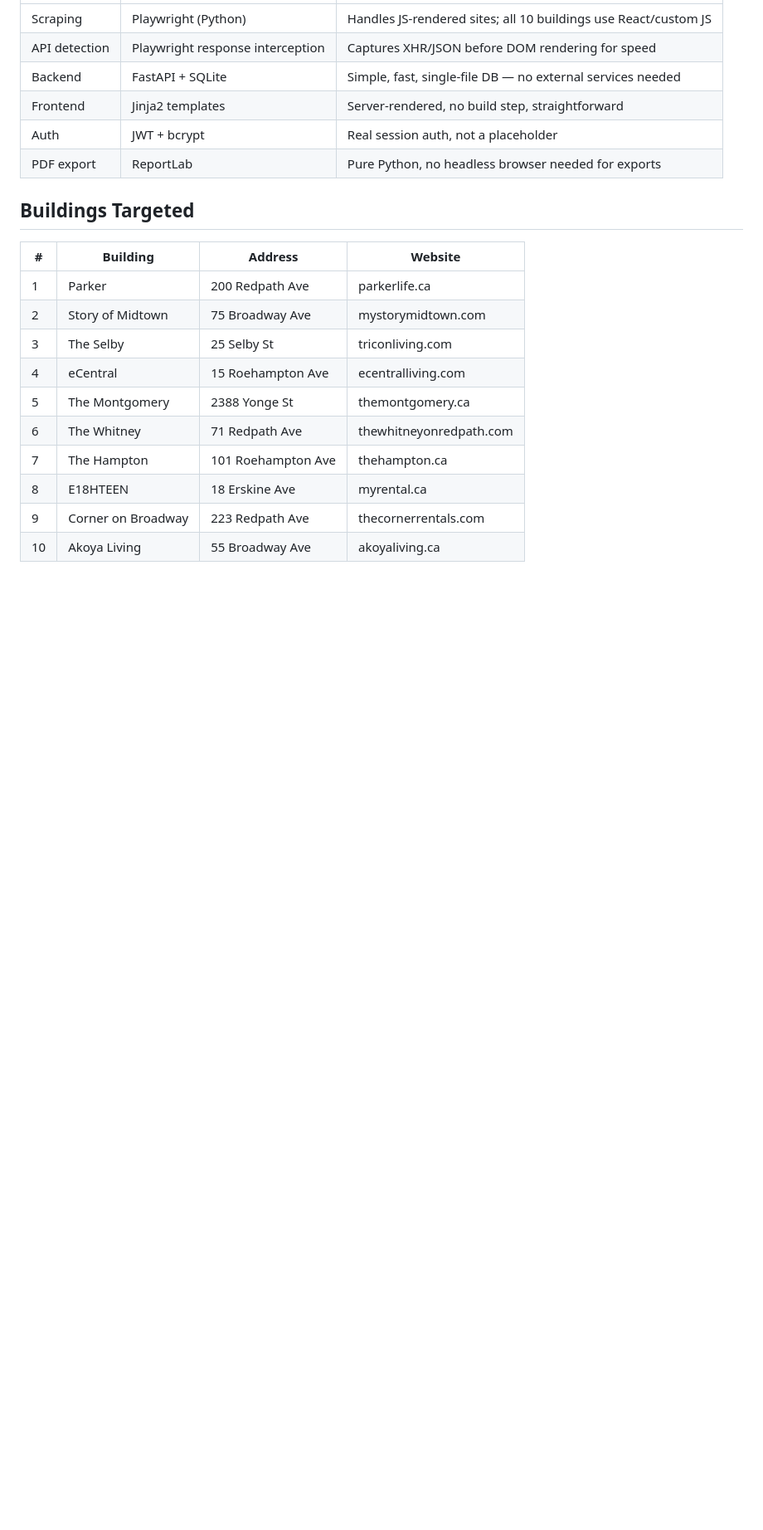
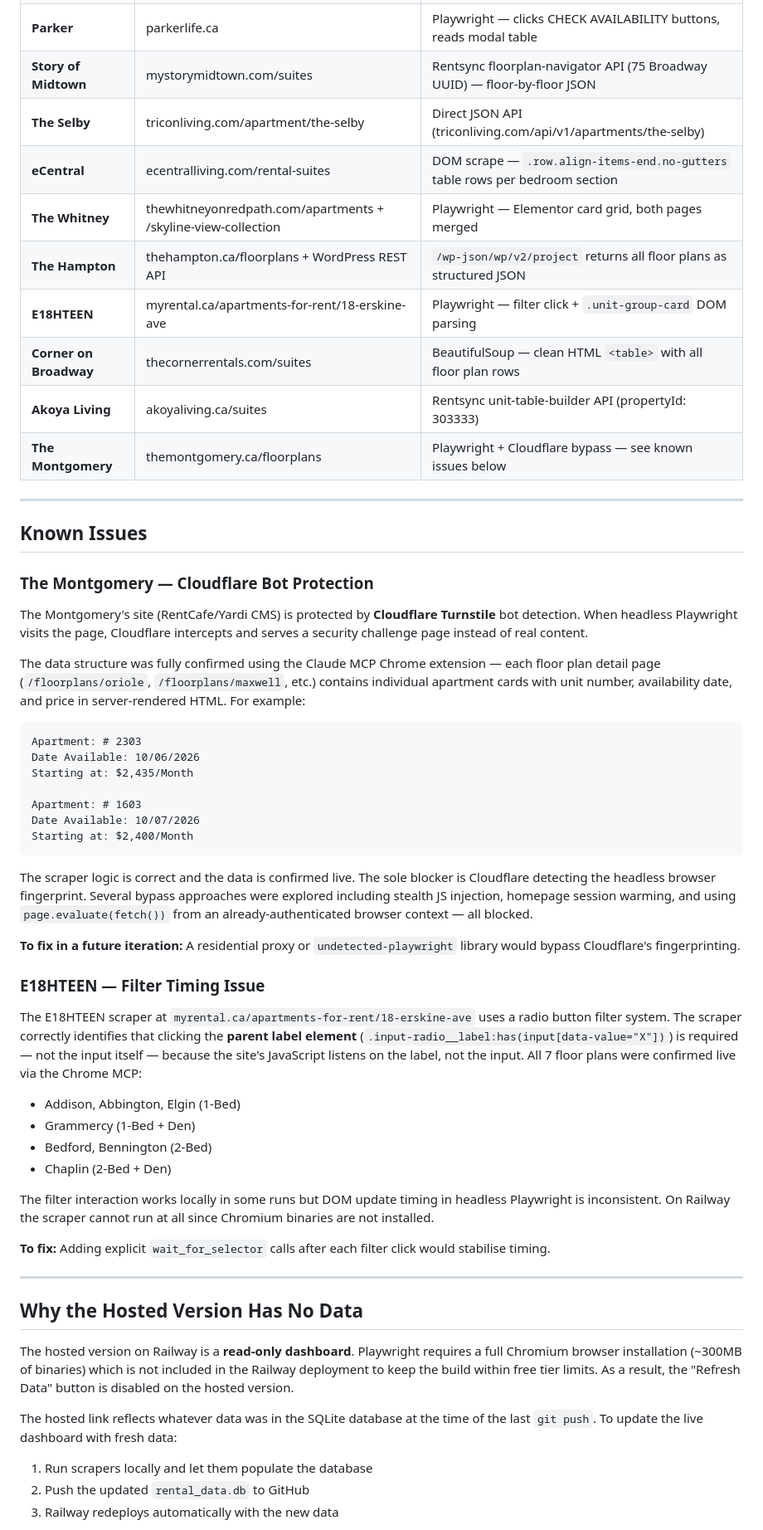
Before and after one commit to aathushankugendran/fitzroviacasestudy, a Markdown page: README.md, the part around one of its changes. Shown at 83% size. Drawn GitHub-style; blank space fills up the shorter version.

Commit message:
Revise README with project overview and scraping details
Updated project description and details about the scraping process, tech stack, and known issues. Enhanced clarity and structure of the README.

````diff
--- a/README.md
+++ b/README.md
@@ -19,22 +57,61 @@ in a clean, consolidated interface.
 |---|---|---|
-| Scraping | Playwright (Python) | Handles JS-rendered sites; all 10 buildings use React/custom JS |
-| API detection | Playwright response interception | Captures XHR/JSON before DOM rendering for speed |
-| Backend | FastAPI + SQLite | Simple, fast, single-file DB — no external services needed |
-| Frontend | Jinja2 templates | Server-rendered, no build step, straightforward |
-| Auth | JWT + bcrypt | Real session auth, not a placeholder |
-| PDF export | ReportLab | Pure Python, no headless browser needed for exports |
+| **Parker** | parkerlife.ca | Playwright — clicks CHECK AVAILABILITY buttons, reads modal table |
+| **Story of Midtown** | mystorymidtown.com/suites | Rentsync floorplan-navigator API (75 Broadway UUID) — floor-by-floor JSON |
+| **The Selby** | triconliving.com/apartment/the-selby | Direct JSON API (triconliving.com/api/v1/apartments/the-selby) |
+| **eCentral** | ecentralliving.com/rental-suites | DOM scrape — `.row.align-items-end.no-gutters` table rows per bedroom section |
+| **The Whitney** | thewhitneyonredpath.com/apartments + /skyline-view-collection | Playwright — Elementor card grid, both pages merged |
+| **The Hampton** | thehampton.ca/floorplans + WordPress REST API | `/wp-json/wp/v2/project` returns all floor plans as structured JSON |
+| **E18HTEEN** | myrental.ca/apartments-for-rent/18-erskine-ave | Playwright — filter click + `.unit-group-card` DOM parsing |
+| **Corner on Broadway** | thecornerrentals.com/suites | BeautifulSoup — clean HTML `<table>` with all floor plan rows |
+| **Akoya Living** | akoyaliving.ca/suites | Rentsync unit-table-builder API (propertyId: 303333) |
+| **The Montgomery** | themontgomery.ca/floorplans | Playwright + Cloudflare bypass — see known issues below |
 
-## Buildings Targeted
+---
 
-| # | Building | Address | Website |
-|---|---|---|---|
-| 1 | Parker | 200 Redpath Ave | parkerlife.ca |
-| 2 | Story of Midtown | 75 Broadway Ave | mystorymidtown.com |
-| 3 | The Selby | 25 Selby St | triconliving.com |
-| 4 | eCentral | 15 Roehampton Ave | ecentralliving.com |
-| 5 | The Montgomery | 2388 Yonge St | themontgomery.ca |
-| 6 | The Whitney | 71 Redpath Ave | thewhitneyonredpath.com |
-| 7 | The Hampton | 101 Roehampton Ave | thehampton.ca |
-| 8 | E18HTEEN | 18 Erskine Ave | myrental.ca |
-| 9 | Corner on Broadway | 223 Redpath Ave | thecornerrentals.com |
-| 10 | Akoya Living | 55 Broadway Ave | akoyaliving.ca |
+## Known Issues
+
+### The Montgomery — Cloudflare Bot Protection
+
+The Montgomery's site (RentCafe/Yardi CMS) is protected by **Cloudflare Turnstile** bot detection. When headless Playwright visits the page, Cloudflare intercepts and serves a security challenge page instead of real content.
+
+The data structure was fully confirmed using the Claude MCP Chrome extension — each floor plan detail page (`/floorplans/oriole`, `/floorplans/maxwell`, etc.) contains individual apartment cards with unit number, availability date, and price in server-rendered HTML. For example:
+
+```
+Apartment: # 2303
+Date Available: 10/06/2026
+Starting at: $2,435/Month
+
+Apartment: # 1603
+Date Available: 10/07/2026
+Starting at: $2,400/Month
+```
+
+The scraper logic is correct and the data is confirmed live. The sole blocker is Cloudflare detecting the headless browser fingerprint. Several bypass approaches were explored including stealth JS injection, homepage session warming, and using `page.evaluate(fetch())` from an already-authenticated browser context — all blocked.
+
+**To fix in a future iteration:** A residential proxy or `undetected-playwright` library would bypass Cloudflare's fingerprinting.
+
+### E18HTEEN — Filter Timing Issue
+
+The E18HTEEN scraper at `myrental.ca/apartments-for-rent/18-erskine-ave` uses a radio button filter system. The scraper correctly identifies that clicking the **parent label element** (`.input-radio__label:has(input[data-value="X"])`) is required — not the input itself — because the site's JavaScript listens on the label, not the input. All 7 floor plans were confirmed live via the Chrome MCP:
+
+- Addison, Abbington, Elgin (1-Bed)
+- Grammercy (1-Bed + Den)
+- Bedford, Bennington (2-Bed)
+- Chaplin (2-Bed + Den)
+
+The filter interaction works locally in some runs but DOM update timing in headless Playwright is inconsistent. On Railway the scraper cannot run at all since Chromium binaries are not installed.
+
+**To fix:** Adding explicit `wait_for_selector` calls after each filter click would stabilise timing.
+
+---
+
+## Why the Hosted Version Has No Data
+
+The hosted version on Railway is a **read-only dashboard**. Playwright requires a full Chromium browser installation (~300MB of binaries) which is not included in the Railway deployment to keep the build within free tier limits. As a result, the "Refresh Data" button is disabled on the hosted version.
+
+The hosted link reflects whatever data was in the SQLite database at the time of the last `git push`. To update the live dashboard with fresh data:
+
+1. Run scrapers locally and let them populate the database
+2. Push the updated `rental_data.db` to GitHub
+3. Railway redeploys automatically with the new data
+
````
Also changed, not shown: other parts of README.md (+117 -88 lines).
